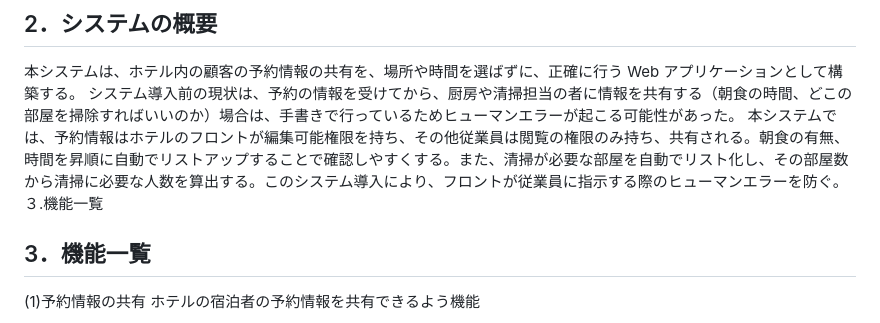
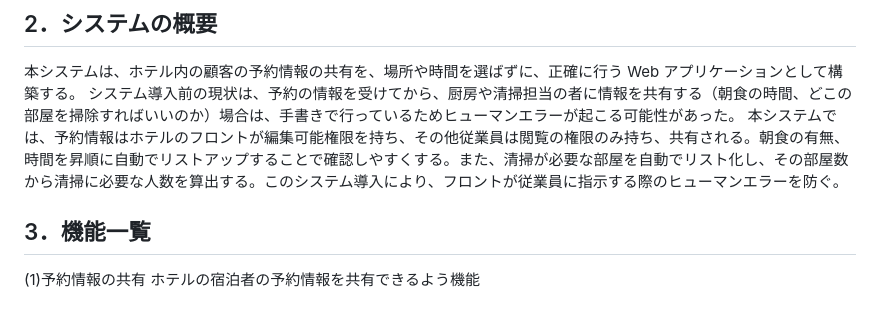
Before and after one commit to KanedaMasaki/M1Project, a Markdown page: HIS/要件仕様書.md, the part around the change. Rendered like a GitHub page.

```diff
--- a/HIS/要件仕様書.md
+++ b/HIS/要件仕様書.md
@@ -8,7 +8,7 @@
 
 本システムは、ホテル内の顧客の予約情報の共有を、場所や時間を選ばずに、正確に行う Web アプリケーションとして構築する。
 システム導入前の現状は、予約の情報を受けてから、厨房や清掃担当の者に情報を共有する（朝食の時間、どこの部屋を掃除すればいいのか）場合は、手書きで行っているためヒューマンエラーが起こる可能性があった。
-本システムでは、予約情報はホテルのフロントが編集可能権限を持ち、その他従業員は閲覧の権限のみ持ち、共有される。朝食の有無、時間を昇順に自動でリストアップすることで確認しやすくする。また、清掃が必要な部屋を自動でリスト化し、その部屋数から清掃に必要な人数を算出する。このシステム導入により、フロントが従業員に指示する際のヒューマンエラーを防ぐ。３.機能一覧
+本システムでは、予約情報はホテルのフロントが編集可能権限を持ち、その他従業員は閲覧の権限のみ持ち、共有される。朝食の有無、時間を昇順に自動でリストアップすることで確認しやすくする。また、清掃が必要な部屋を自動でリスト化し、その部屋数から清掃に必要な人数を算出する。このシステム導入により、フロントが従業員に指示する際のヒューマンエラーを防ぐ。
 
 ## 3．機能一覧
 
```
